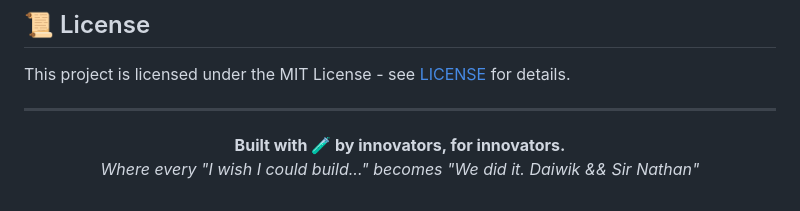
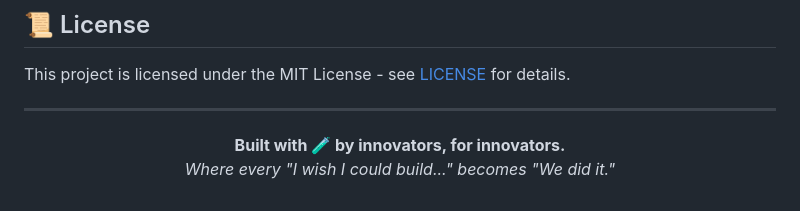
Before and after one commit to DaiwikMarrott/Personal-Project-Matcher, a Markdown page: README.md, the part around the change. Drawn GitHub-style.

```diff
--- a/README.md
+++ b/README.md
@@ -328,5 +328,5 @@ This project is licensed under the MIT License - see [LICENSE](LICENSE) for deta
 
 <p align="center">
   <strong>Built with 🧪 by innovators, for innovators.</strong><br>
-  <em>Where every "I wish I could build..." becomes "We did it. Daiwik && Sir Nathan"</em>
+  <em>Where every "I wish I could build..." becomes "We did it."</em>
 </p>
```
